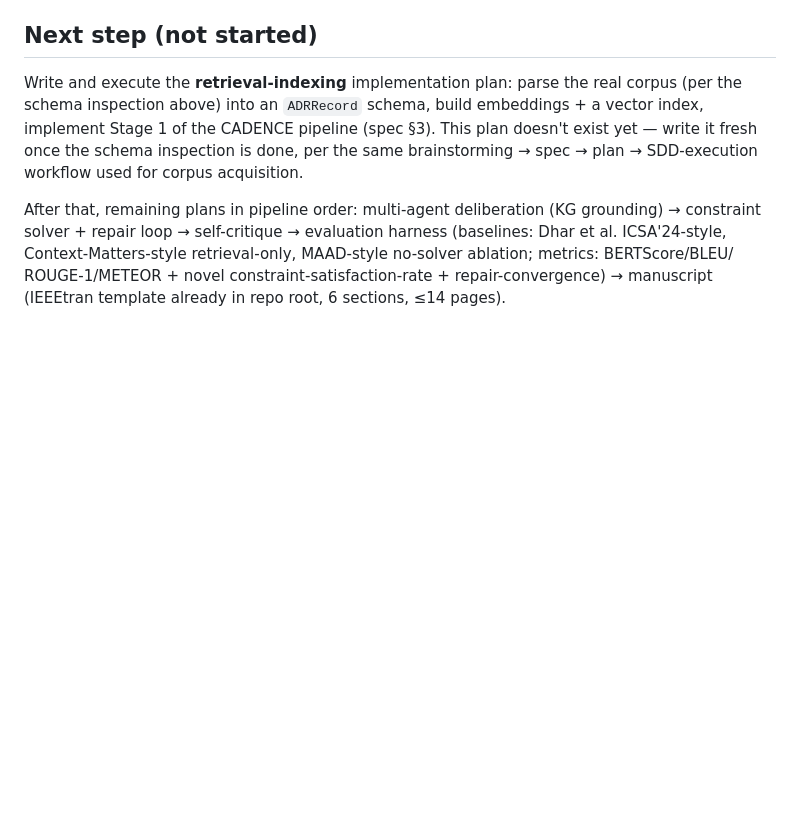
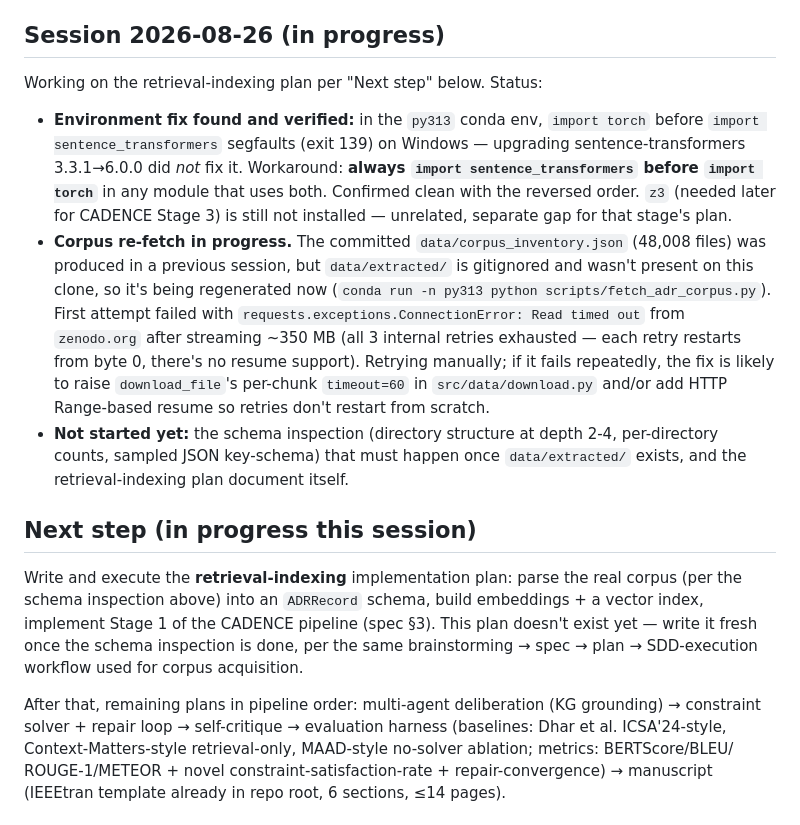
Before and after one commit to vinhqdang/Large-Language-Models-in-Service-Oriented-Ecosystems-Design, a Markdown page: PROGRESS.md, the part around the change. GitHub-like rendering; blank space fills up the shorter version.

Commit message:
docs: log session status — sentence-transformers import-order fix, corpus re-fetch retry

```diff
--- a/PROGRESS.md
+++ b/PROGRESS.md
@@ -51,7 +51,15 @@ applied and re-reviewed clean. Everything is merged to `main`.
 - `data/extracted/` (~11 GB) should be **manually deleted** once the next plan (retrieval indexing) has parsed it into a compact `data/processed/` — this is documented in `data/README.md` too, but it depends on someone actually doing it. Not done yet as of this log entry.
 - The corpus is **JSON-heavy** (6.6:1 over Markdown by file count) — the next plan must open with a real structural/schema inspection (directory names at depth 2-4, per-directory counts, a sampled JSON key-schema) before writing any parser. The current `InventoryReport` (a flat extension histogram) is deliberately not sufficient for this — that was a scoped decision, not an oversight, made during the corpus-acquisition plan's final review.
 
-## Next step (not started)
+## Session 2026-08-26 (in progress)
+
+Working on the retrieval-indexing plan per "Next step" below. Status:
+
+- **Environment fix found and verified:** in the `py313` conda env, `import torch` before `import sentence_transformers` segfaults (exit 139) on Windows — upgrading sentence-transformers 3.3.1→6.0.0 did *not* fix it. Workaround: **always `import sentence_transformers` before `import torch`** in any module that uses both. Confirmed clean with the reversed order. `z3` (needed later for CADENCE Stage 3) is still not installed — unrelated, separate gap for that stage's plan.
+- **Corpus re-fetch in progress.** The committed `data/corpus_inventory.json` (48,008 files) was produced in a previous session, but `data/extracted/` is gitignored and wasn't present on this clone, so it's being regenerated now (`conda run -n py313 python scripts/fetch_adr_corpus.py`). First attempt failed with `requests.exceptions.ConnectionError: Read timed out` from `zenodo.org` after streaming ~350 MB (all 3 internal retries exhausted — each retry restarts from byte 0, there's no resume support). Retrying manually; if it fails repeatedly, the fix is likely to raise `download_file`'s per-chunk `timeout=60` in `src/data/download.py` and/or add HTTP Range-based resume so retries don't restart from scratch.
+- **Not started yet:** the schema inspection (directory structure at depth 2-4, per-directory counts, sampled JSON key-schema) that must happen once `data/extracted/` exists, and the retrieval-indexing plan document itself.
+
+## Next step (in progress this session)
 
 Write and execute the **retrieval-indexing** implementation plan: parse the
 real corpus (per the schema inspection above) into an `ADRRecord` schema,
```
